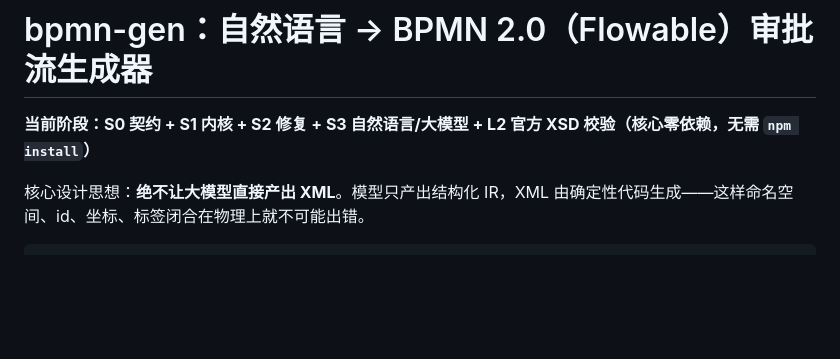
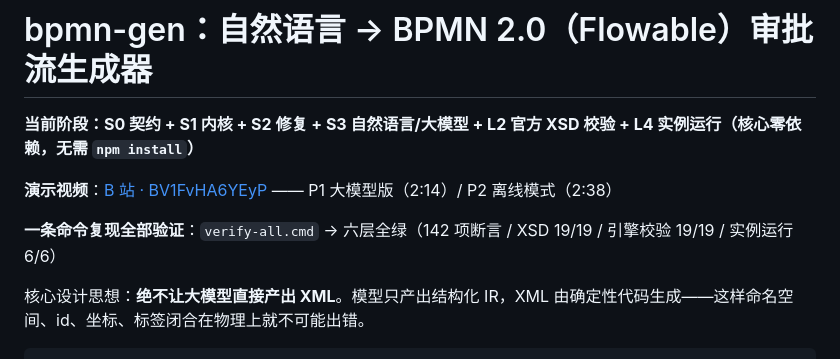
Before and after one commit to Alter2007/bpmn-gen, a Markdown page: README.md, the part around the change. Rendered like a GitHub page; blank space fills up the shorter version.

Commit message:
docs: surface demo video link and verification summary in README

```diff
--- a/README.md
+++ b/README.md
@@ -1,6 +1,10 @@
 # bpmn-gen：自然语言 → BPMN 2.0（Flowable）审批流生成器
 
-**当前阶段：S0 契约 + S1 内核 + S2 修复 + S3 自然语言/大模型 + L2 官方 XSD 校验（核心零依赖，无需 `npm install`）**
+**当前阶段：S0 契约 + S1 内核 + S2 修复 + S3 自然语言/大模型 + L2 官方 XSD 校验 + L4 实例运行（核心零依赖，无需 `npm install`）**
+
+**演示视频**：[B 站 · BV1FvHA6YEyP](https://www.bilibili.com/video/BV1FvHA6YEyP/) —— P1 大模型版（2:14）/ P2 离线模式（2:38）
+
+**一条命令复现全部验证**：`verify-all.cmd` → 六层全绿（142 项断言 / XSD 19/19 / 引擎校验 19/19 / 实例运行 6/6）
 
 核心设计思想：**绝不让大模型直接产出 XML**。模型只产出结构化 IR，XML 由确定性代码生成——这样命名空间、id、坐标、标签闭合在物理上就不可能出错。
 
```
